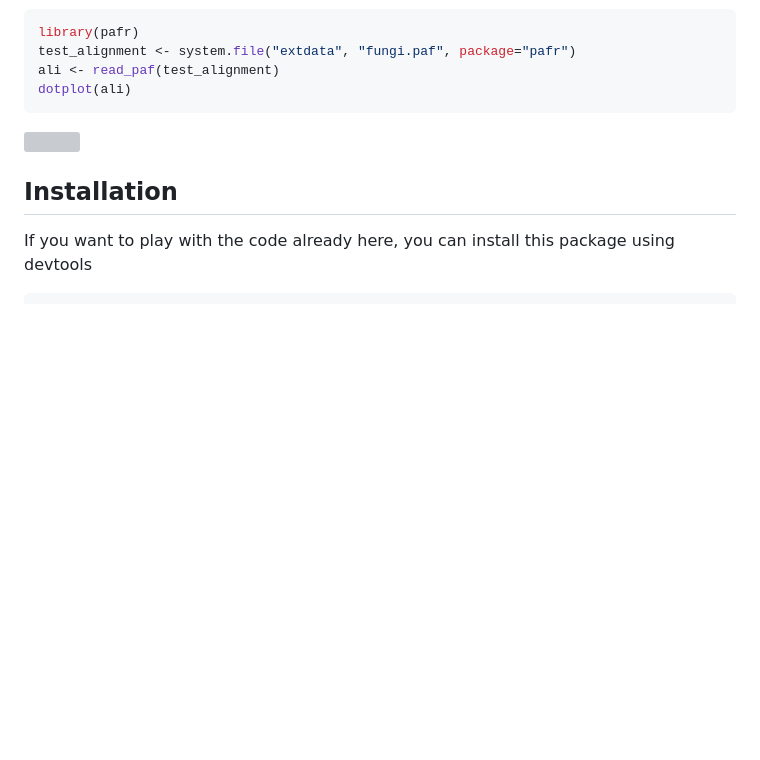
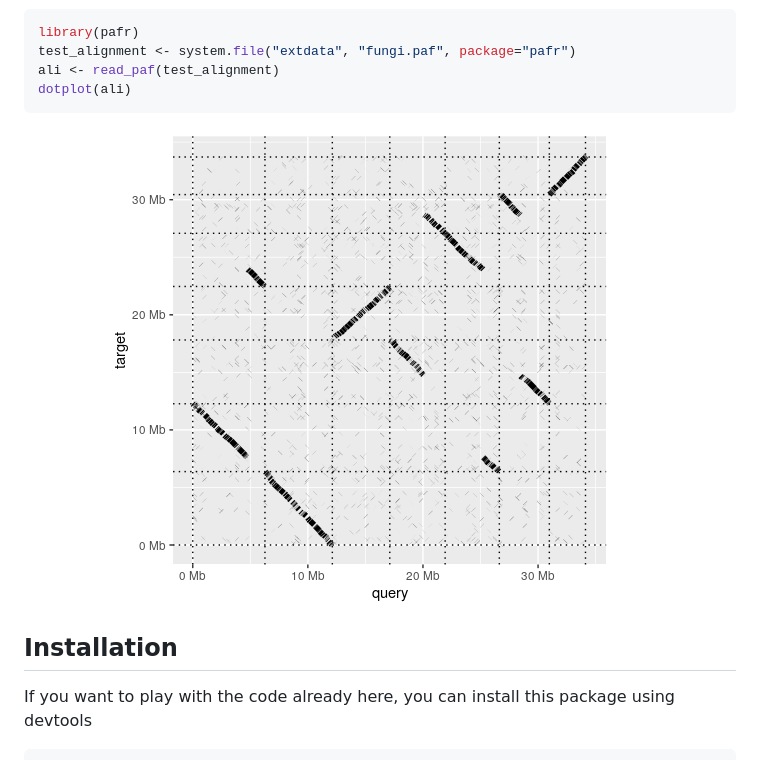
Before and after one commit to dwinter/pafr, a Markdown page: README.md, the part around the change. GitHub-like rendering; pictures changed too: man/figures/README-dotplot-1.png (added); blank space fills up the shorter version; grey boxes are pictures that could not be loaded.

Commit message:
including README figures

````diff
--- a/README.md
+++ b/README.md
@@ -18,7 +18,7 @@ ali <- read_paf(test_alignment)
 dotplot(ali)
 ```
 
-![](README-dotplot-1.png)
+![](man/figures/README-dotplot-1.png)
 
 Installation
 ------------
````
Also changed, not shown: 1 other file.
